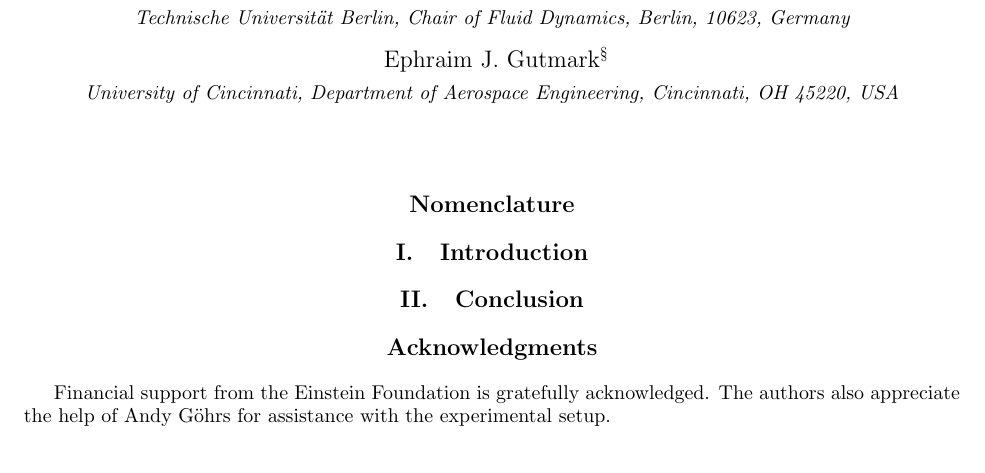
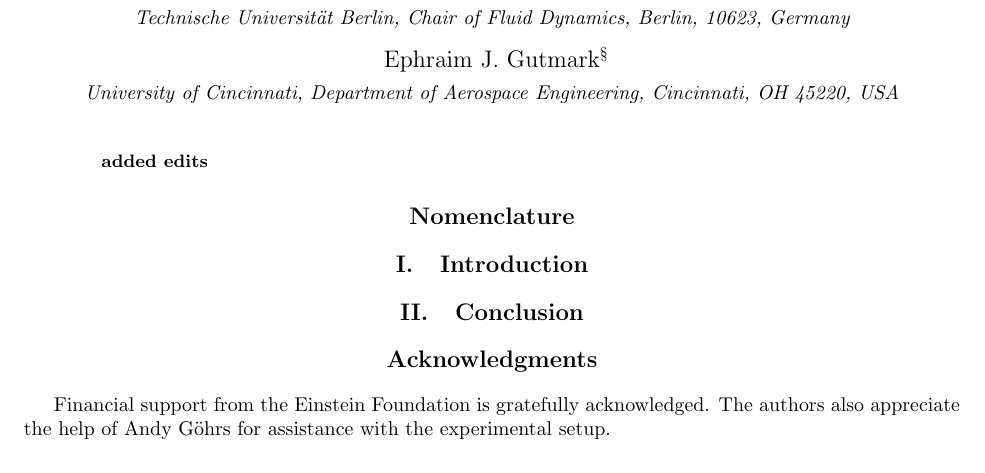
Before and after one commit to rdetub/CP_SciTech2018, a LaTeX paper (paper/AIAA_SciTech2018.tex): part of the page, cut so that both start at the same text. Compiled offline with pdfLaTeX.

Commit message:
testing edits

```diff
--- a/paper/AIAA_SciTech2018.tex
+++ b/paper/AIAA_SciTech2018.tex
@@ -106,6 +106,8 @@
 
 \begin{abstract}
 
+added edits
+
 \end{abstract}
 
 \section*{Nomenclature}
```
